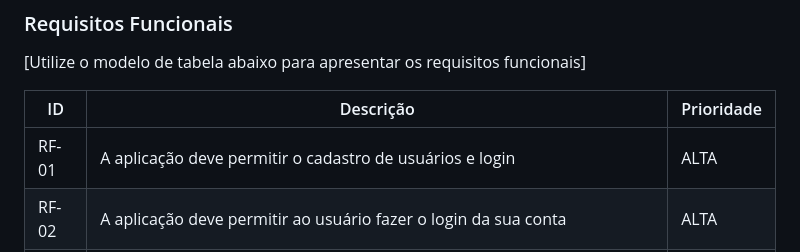
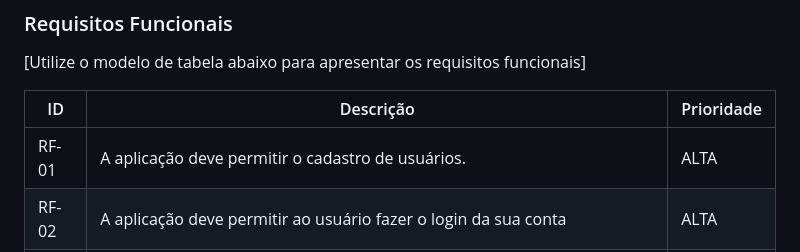
Before and after one commit to ICEI-PUC-Minas-PMV-ADS/pmv-ads-2024-1-e1-proj-web-t7-projeto-supermercado, a Markdown page: documentos/02-Especificação do Projeto.md, the part around the change. Rendered like a GitHub page.

```diff
--- a/documentos/02-Especificação do Projeto.md
+++ b/documentos/02-Especificação do Projeto.md
@@ -70,7 +70,7 @@ Ver avaliações.
 
 |ID    | Descrição                | Prioridade |
 |-------|---------------------------------|----|
-| RF-01 | A aplicação deve permitir o cadastro de usuários e login | ALTA
+| RF-01 | A aplicação deve permitir o cadastro de usuários. | ALTA
 | RF-02 | A aplicação deve permitir ao usuário fazer o login da sua conta | ALTA
 RF-03 | A aplicação deve permitir a busca de produtos | ALTA
 RF-04 |A aplicação deve permitir a comparação de preços |ALTA
```
